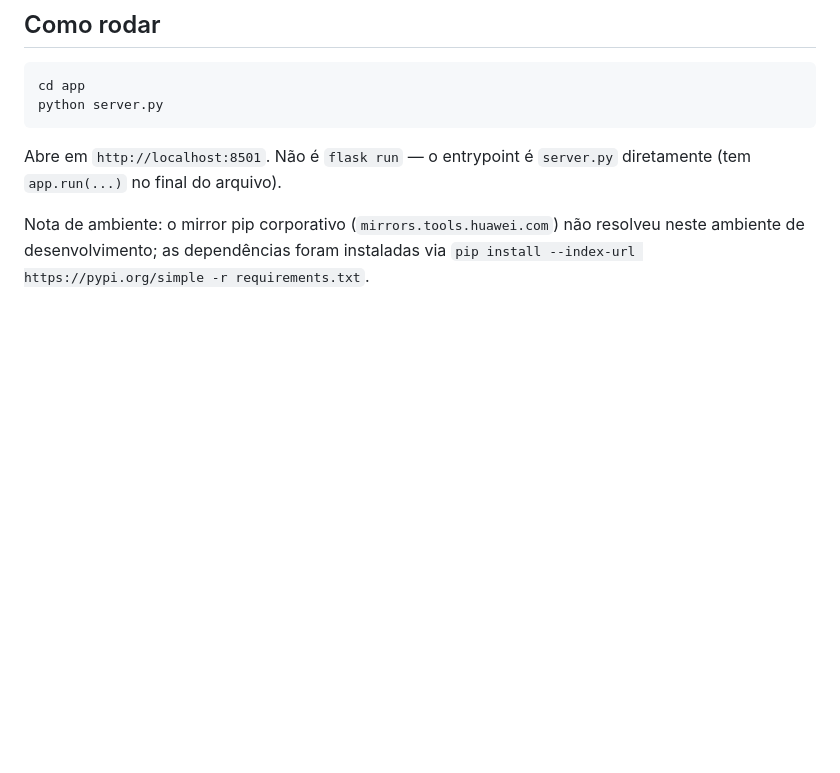
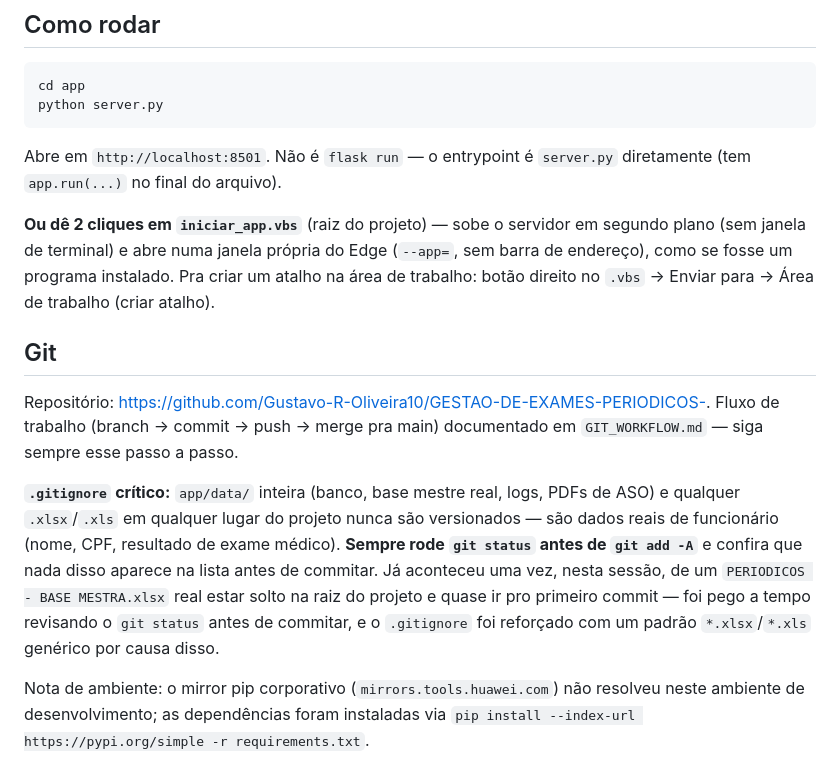
Before and after one commit to Gustavo-R-Oliveira10/GESTAO-DE-EXAMES-PERIODICOS-, a Markdown page: CLAUDE.md, the part around the change. Rendered like a GitHub page; blank space fills up the shorter version.

Commit message:
Documenta fluxo de campanha, git e launcher desktop no CLAUDE.md

```diff
--- a/CLAUDE.md
+++ b/CLAUDE.md
@@ -31,6 +31,28 @@ python server.py
 
 Abre em `http://localhost:8501`. Não é `flask run` — o entrypoint é
 `server.py` diretamente (tem `app.run(...)` no final do arquivo).
+
+**Ou dê 2 cliques em `iniciar_app.vbs`** (raiz do projeto) — sobe o servidor
+em segundo plano (sem janela de terminal) e abre numa janela própria do Edge
+(`--app=`, sem barra de endereço), como se fosse um programa instalado. Pra
+criar um atalho na área de trabalho: botão direito no `.vbs` → Enviar para →
+Área de trabalho (criar atalho).
+
+## Git
+
+Repositório: https://github.com/Gustavo-R-Oliveira10/GESTAO-DE-EXAMES-PERIODICOS-.
+Fluxo de trabalho (branch → commit → push → merge pra main) documentado em
+`GIT_WORKFLOW.md` — siga sempre esse passo a passo.
+
+**`.gitignore` crítico:** `app/data/` inteira (banco, base mestre real, logs,
+PDFs de ASO) e qualquer `.xlsx`/`.xls` em qualquer lugar do projeto nunca são
+versionados — são dados reais de funcionário (nome, CPF, resultado de exame
+médico). **Sempre rode `git status` antes de `git add -A`** e confira que
+nada disso aparece na lista antes de commitar. Já aconteceu uma vez, nesta
+sessão, de um `PERIODICOS - BASE MESTRA.xlsx` real estar solto na raiz do
+projeto e quase ir pro primeiro commit — foi pego a tempo revisando o
+`git status` antes de commitar, e o `.gitignore` foi reforçado com um padrão
+`*.xlsx`/`*.xls` genérico por causa disso.
 
 Nota de ambiente: o mirror pip corporativo (`mirrors.tools.huawei.com`) não
 resolveu neste ambiente de desenvolvimento; as dependências foram instaladas
```
